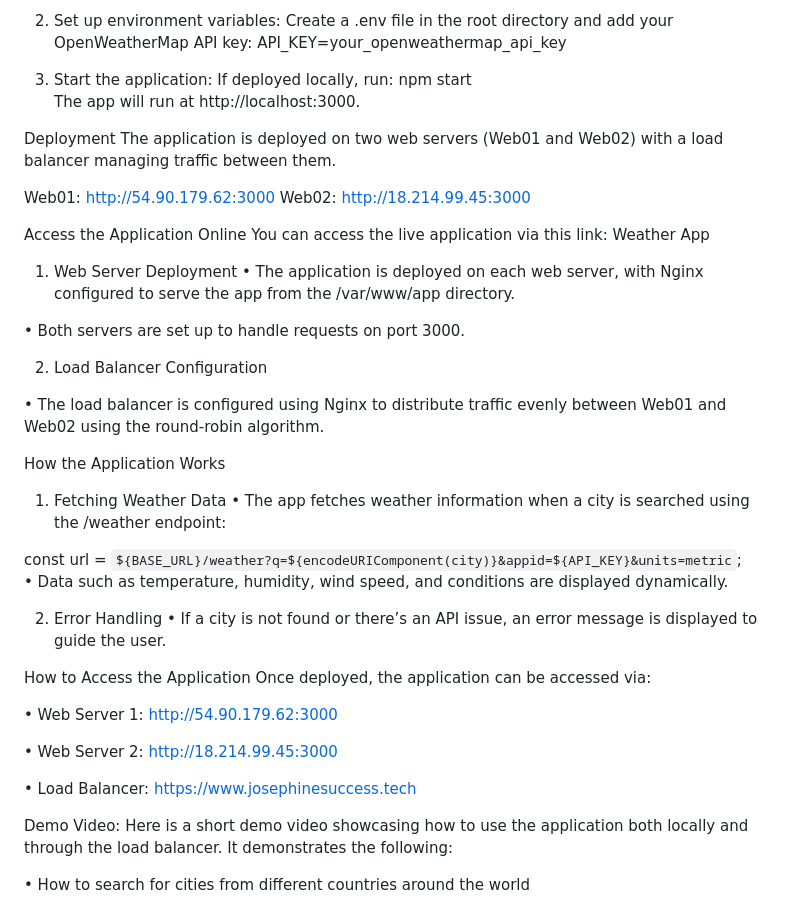
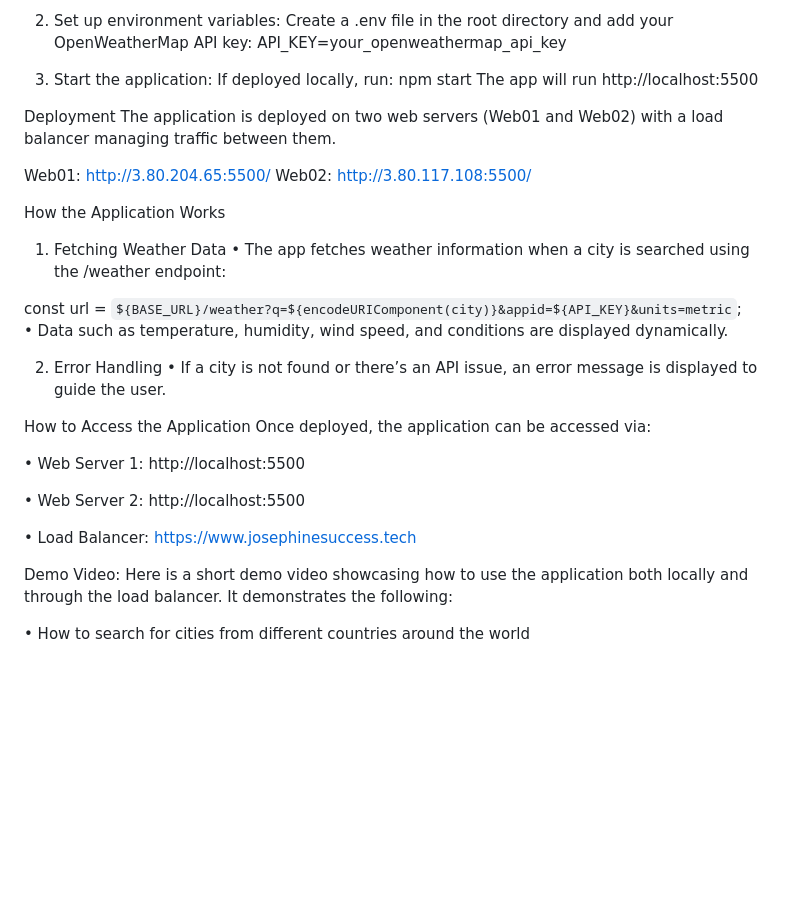
Before and after one commit to DubaKanu/My_API_Website, a Markdown page: README.md, the part around one of its changes. Drawn GitHub-style; blank space fills up the shorter version.

```diff
--- a/README.md
+++ b/README.md
@@ -35,29 +34,14 @@ API_KEY=your_openweathermap_api_key
 3. Start the application:
 If deployed locally, run:
 npm start
-The app will run at http://localhost:3000.
+The app will run http://localhost:5500
 
 
 Deployment
 The application is deployed on two web servers (Web01 and Web02) with a load balancer managing traffic between them.
 
-Web01: http://54.90.179.62:3000
-Web02: http://18.214.99.45:3000
-
-Access the Application Online
-You can access the live application via this link: Weather App
-
-1. Web Server Deployment
-•	The application is deployed on each web server, with Nginx configured to serve the app from the /var/www/app directory.
-
-•	Both servers are set up to handle requests on port 3000.
-
-
-2. Load Balancer Configuration
-
-•	The load balancer is configured using Nginx to distribute traffic evenly between Web01 and Web02 using the round-robin algorithm.
-
-
+Web01: http://3.80.204.65:5500/
+Web02: http://3.80.117.108:5500/
 
 How the Application Works
 
@@ -71,20 +55,14 @@ const url = `${BASE_URL}/weather?q=${encodeURIComponent(city)}&appid=${API_KEY}&
 2. Error Handling
 •	If a city is not found or there’s an API issue, an error message is displayed to guide the user.
 
-
-
 How to Access the Application
 Once deployed, the application can be accessed via:
 
-•	Web Server 1: http://54.90.179.62:3000
+•	Web Server 1: http://localhost:5500
 
-•	Web Server 2: http://18.214.99.45:3000
+•	Web Server 2: http://localhost:5500
 
 •	Load Balancer: https://www.josephinesuccess.tech
-
-
-
-
 
 Demo Video:
 Here is a short demo video showcasing how to use the application both locally and through the load balancer. It demonstrates the following:
```
Also changed, not shown: other parts of README.md (+0 -5 lines).
